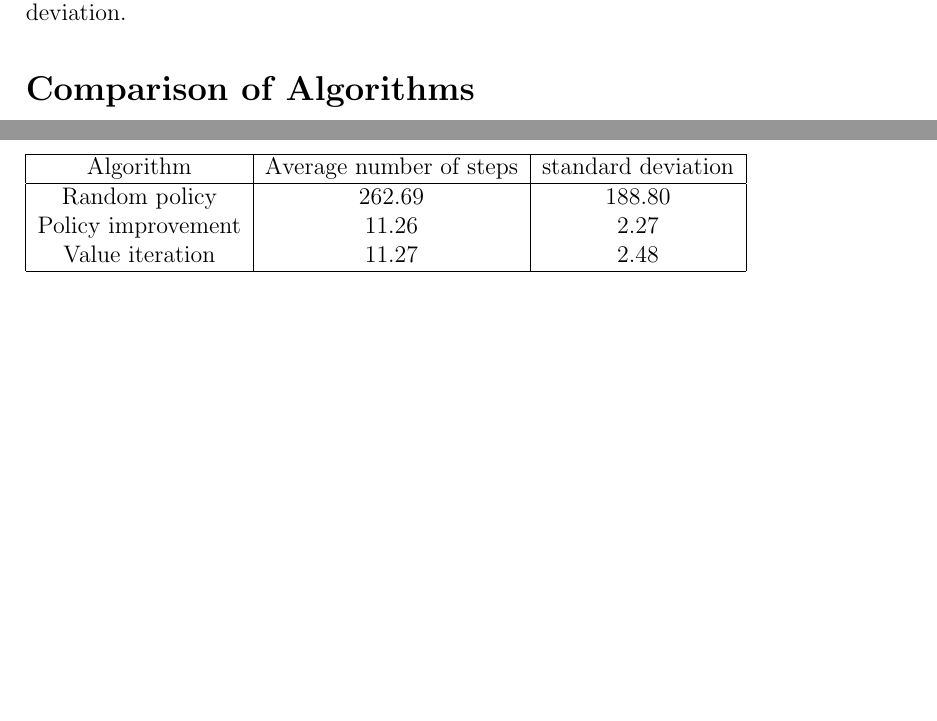
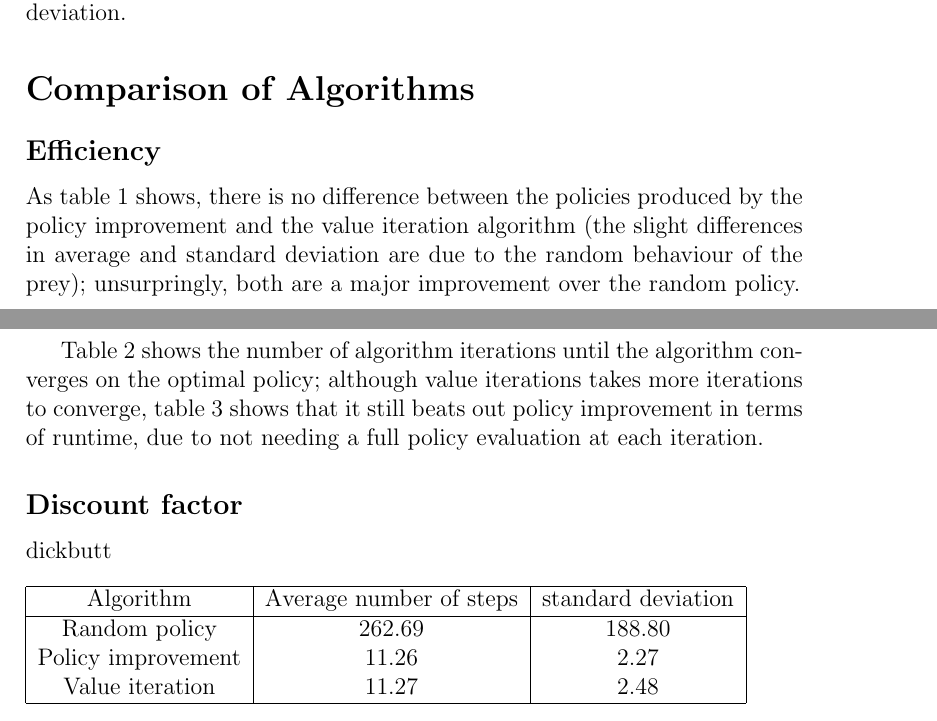
Before and after one commit to maarten990/AutonomousAgents, a LaTeX document (report1/report.tex): two parts of pages 1 and 2 of 2 before the commit and two parts of pages 1 and 2 of 3 after it, joined at a grey line, cut so that both start at the same text, the shorter picture padded with empty space. Compiled offline with pdfLaTeX.

Commit message:
update report

```diff
--- a/report1/report.tex
+++ b/report1/report.tex
@@ -24,9 +24,21 @@ Policies considered for this simulation are:
 Simulations were run 100 times to ensure an accurate estimate of the average number of steps required to reach the goal, as well as the standard deviation.
 
 \section*{Comparison of Algorithms}
+\subsection*{Efficiency}
+As table \ref{tbl:sim_convergence} shows, there is no difference between the
+policies produced by the policy improvement and the value iteration algorithm
+(the slight differences in average and standard deviation are due to the random
+behaviour of the prey); unsurpringly, both are a major improvement over the
+random policy.
 
-Todo: write about tables \ref{tbl:sim_convergence}, \ref{tbl:algo_convergence},
-\ref{tbl:performance}.
+Table \ref{tbl:algo_convergence} shows the number of algorithm
+iterations until the algorithm converges on the optimal policy; although value
+iterations takes more iterations to converge, table \ref{tbl:performance} shows
+that it still beats out policy improvement in terms of runtime, due to not
+needing a full policy evaluation at each iteration.
+
+\subsection*{Discount factor}
+dickbutt
 
 \begin{table}[htb]
 	\begin{tabular}{|c|c|c|}
```
Also changed, not shown: report1/report.tex (38 more changed lines).
